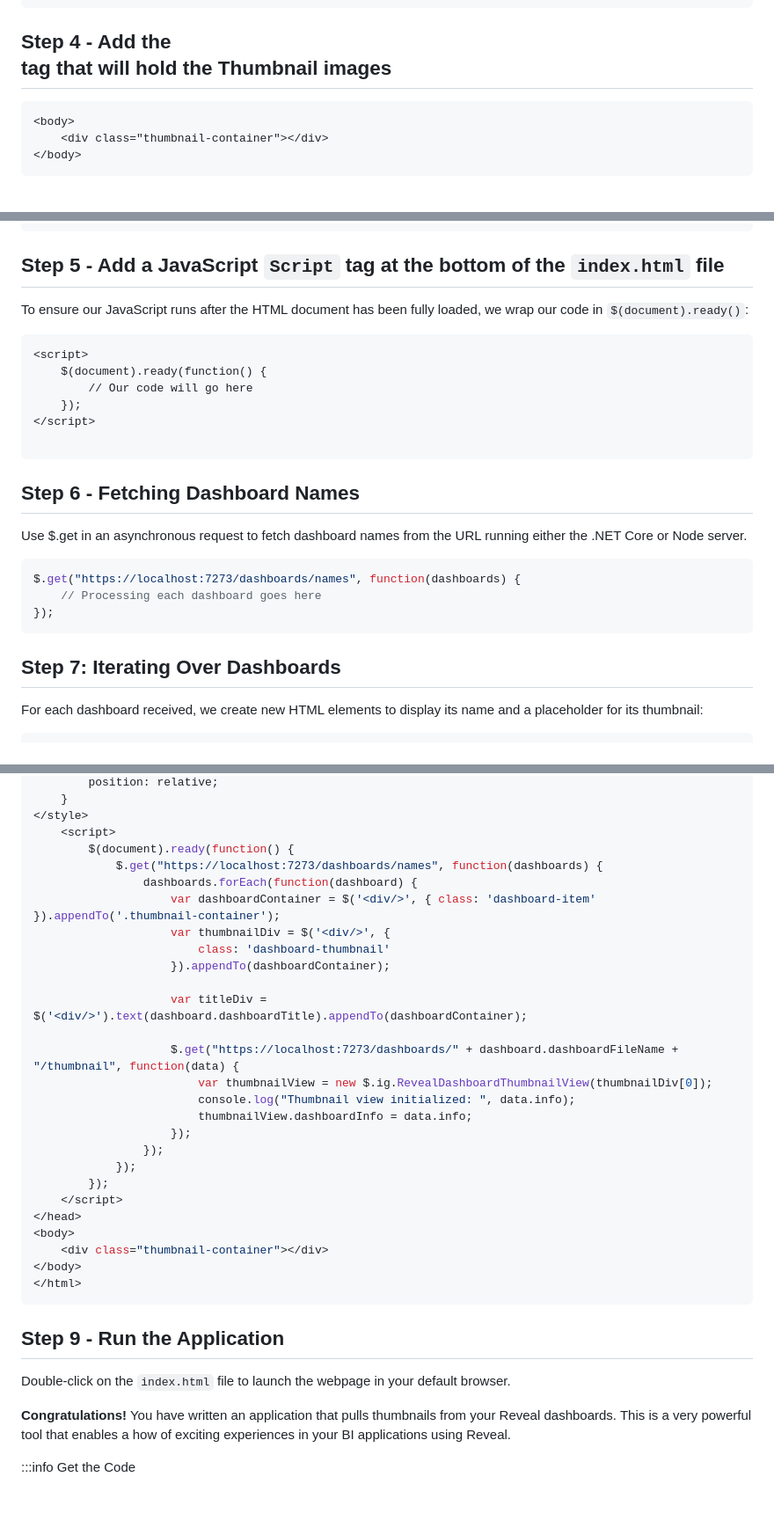
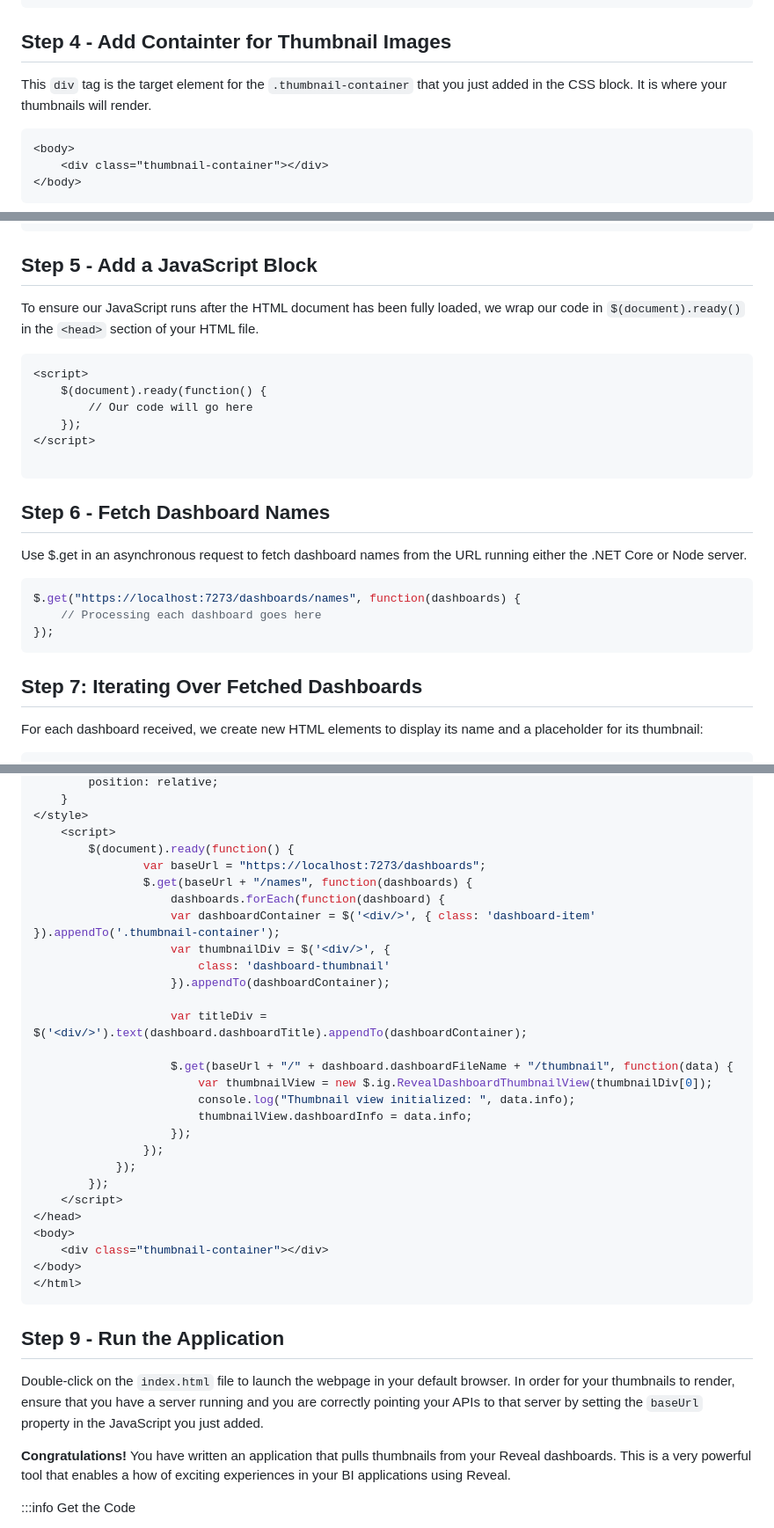
Before and after one commit to jberes/ThumbnailBuilder, a Markdown page: client/readme.md, 3 parts joined by grey strips. Shown at 88% size. Rendered like a GitHub page; blank space fills up the shorter version.

````diff
--- a/client/readme.md
+++ b/client/readme.md
@@ -54,7 +54,9 @@
 </style>
 ```
 
-## Step 4 - Add the <div> tag that will hold the Thumbnail images
+## Step 4 - Add Containter for Thumbnail Images
+
+This `div` tag is the target element for the `.thumbnail-container` that you just added in the CSS block.  It is where your thumbnails will render.
 
 ``` html
 <body>
@@ -98,9 +100,9 @@ The final `index.html` file should look like this:
 </html>
 ```
 
-## Step 5 - Add a JavaScript `Script` tag at the bottom of the `index.html` file
+## Step 5 - Add a JavaScript Block
 
-To ensure our JavaScript runs after the HTML document has been fully loaded, we wrap our code in `$(document).ready()`:
+To ensure our JavaScript runs after the HTML document has been fully loaded, we wrap our code in `$(document).ready()` in the `<head>` section of your HTML file.
 
 ```html
 <script>
@@ -111,7 +113,7 @@ To ensure our JavaScript runs after the HTML document has been fully loaded, we
 
 ```
 
-## Step 6 - Fetching Dashboard Names
+## Step 6 - Fetch Dashboard Names
 Use $.get in an asynchronous request to fetch dashboard names from the URL running either the .NET Core or Node server.
 
 ```javascript
@@ -121,7 +123,7 @@ $.get("https://localhost:7273/dashboards/names", function(dashboards) {
 ```
 
 
-## Step 7: Iterating Over Dashboards
+## Step 7: Iterating Over Fetched Dashboards
 For each dashboard received, we create new HTML elements to display its name and a placeholder for its thumbnail:
 
 ```javascript
@@ -179,8 +181,9 @@ Putting it all together, your full script within the HTML file will look like th
 </style>
     <script>
         $(document).ready(function() {
-            $.get("https://localhost:7273/dashboards/names", function(dashboards) {
-                dashboards.forEach(function(dashboard) {
+                var baseUrl = "https://localhost:7273/dashboards";
+                $.get(baseUrl + "/names", function(dashboards) {
+                    dashboards.forEach(function(dashboard) {
                     var dashboardContainer = $('<div/>', { class: 'dashboard-item' }).appendTo('.thumbnail-container');
                     var thumbnailDiv = $('<div/>', {
                         class: 'dashboard-thumbnail'
@@ -188,7 +191,7 @@ Putting it all together, your full script within the HTML file will look like th
 
                     var titleDiv = $('<div/>').text(dashboard.dashboardTitle).appendTo(dashboardContainer);
 
-                    $.get("https://localhost:7273/dashboards/" + dashboard.dashboardFileName + "/thumbnail", function(data) {
+                    $.get(baseUrl + "/" + dashboard.dashboardFileName + "/thumbnail", function(data) {
                         var thumbnailView = new $.ig.RevealDashboardThumbnailView(thumbnailDiv[0]);
                         console.log("Thumbnail view initialized: ", data.info);
                         thumbnailView.dashboardInfo = data.info;
@@ -204,11 +207,9 @@ Putting it all together, your full script within the HTML file will look like th
 </html>
 ```
 
-
 ## Step 9 - Run the Application
 
-Double-click on the `index.html` file to launch the webpage in your default browser.
-
+Double-click on the `index.html` file to launch the webpage in your default browser. In order for your thumbnails to render, ensure that you have a server running and you are correctly pointing your APIs to that server by setting the `baseUrl` property in the JavaScript you just added.
 
 **Congratulations!** You have written an application that pulls thumbnails from your Reveal dashboards.  This is a very powerful tool that enables a how of exciting experiences in your BI applications using Reveal.
 
````
Also changed, not shown: other parts of client/readme.md (+1 -1 lines).
